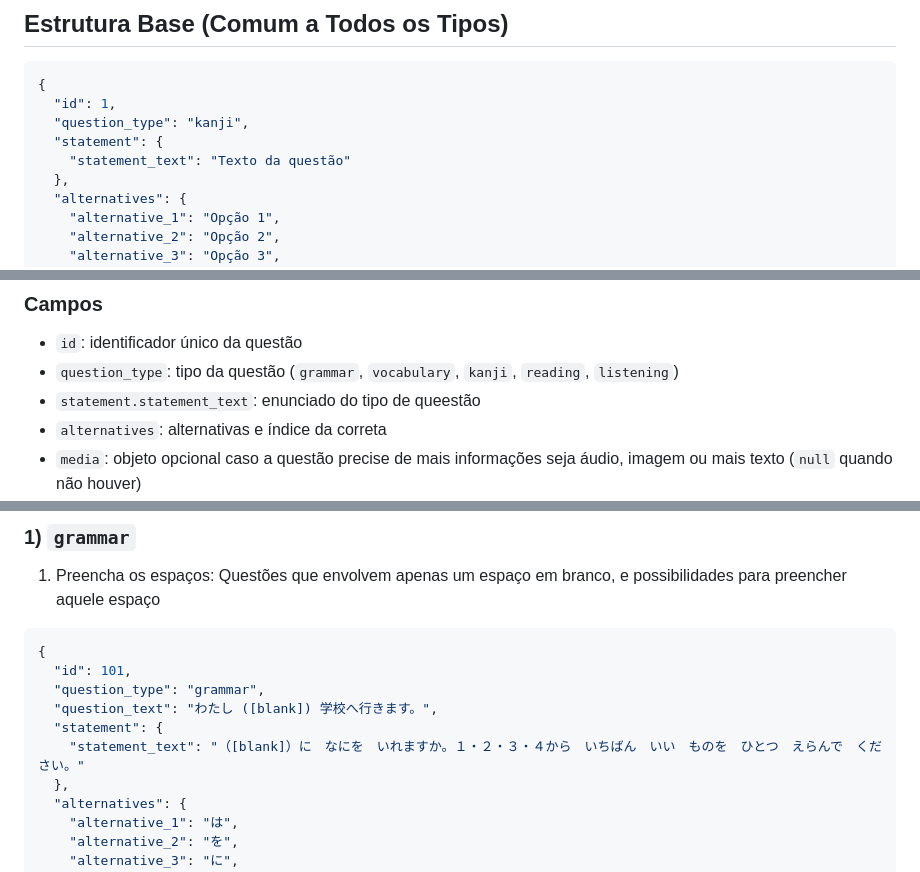
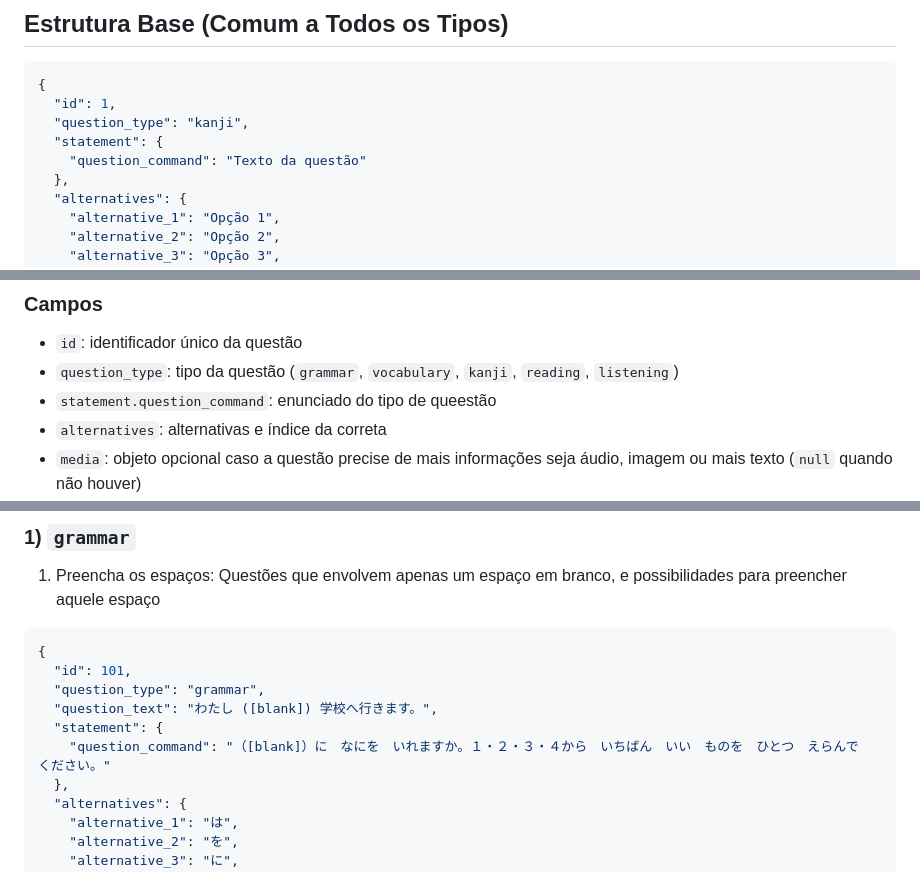
Before and after one commit to JLPTrial/JLPTrial, a Markdown page: docs/DATABASE.MD, 3 parts joined by grey strips. Rendered like a GitHub page.

Commit message:
chore: statement_text to question_command update
Signed-off-by: Matheus Silveira <matheus.feitosa@usp.br>

```diff
--- a/docs/DATABASE.MD
+++ b/docs/DATABASE.MD
@@ -19,7 +19,7 @@ Com base no schema normalizado em `database/schemas/schema.sql`, as questões de
   "id": 1,
   "question_type": "kanji",
   "statement": {
-    "statement_text": "Texto da questão"
+    "question_command": "Texto da questão"
   },
   "alternatives": {
     "alternative_1": "Opção 1",
@@ -37,7 +37,7 @@ Com base no schema normalizado em `database/schemas/schema.sql`, as questões de
 
 - `id`: identificador único da questão
 - `question_type`: tipo da questão (`grammar`, `vocabulary`, `kanji`, `reading`, `listening`)
-- `statement.statement_text`: enunciado do tipo de queestão
+- `statement.question_command`: enunciado do tipo de queestão
 - `alternatives`: alternativas e índice da correta
 - `media`: objeto opcional caso a questão precise de mais informações seja áudio, imagem ou mais texto (`null` quando não houver)
 - `tags`: array de IDs de tags
@@ -56,7 +56,7 @@ Com base no schema normalizado em `database/schemas/schema.sql`, as questões de
   "question_type": "grammar",
   "question_text": "わたし ([blank]) 学校へ行きます。",
   "statement": {
-    "statement_text": "（[blank]）に　なにを　いれますか。１・２・３・４から　いちばん　いい　ものを　ひとつ　えらんで　ください。"
+    "question_command": "（[blank]）に　なにを　いれますか。１・２・３・４から　いちばん　いい　ものを　ひとつ　えらんで　ください。"
   },
   "alternatives": {
     "alternative_1": "は",
```
Also changed, not shown: other parts of docs/DATABASE.MD (+12 -12 lines).
